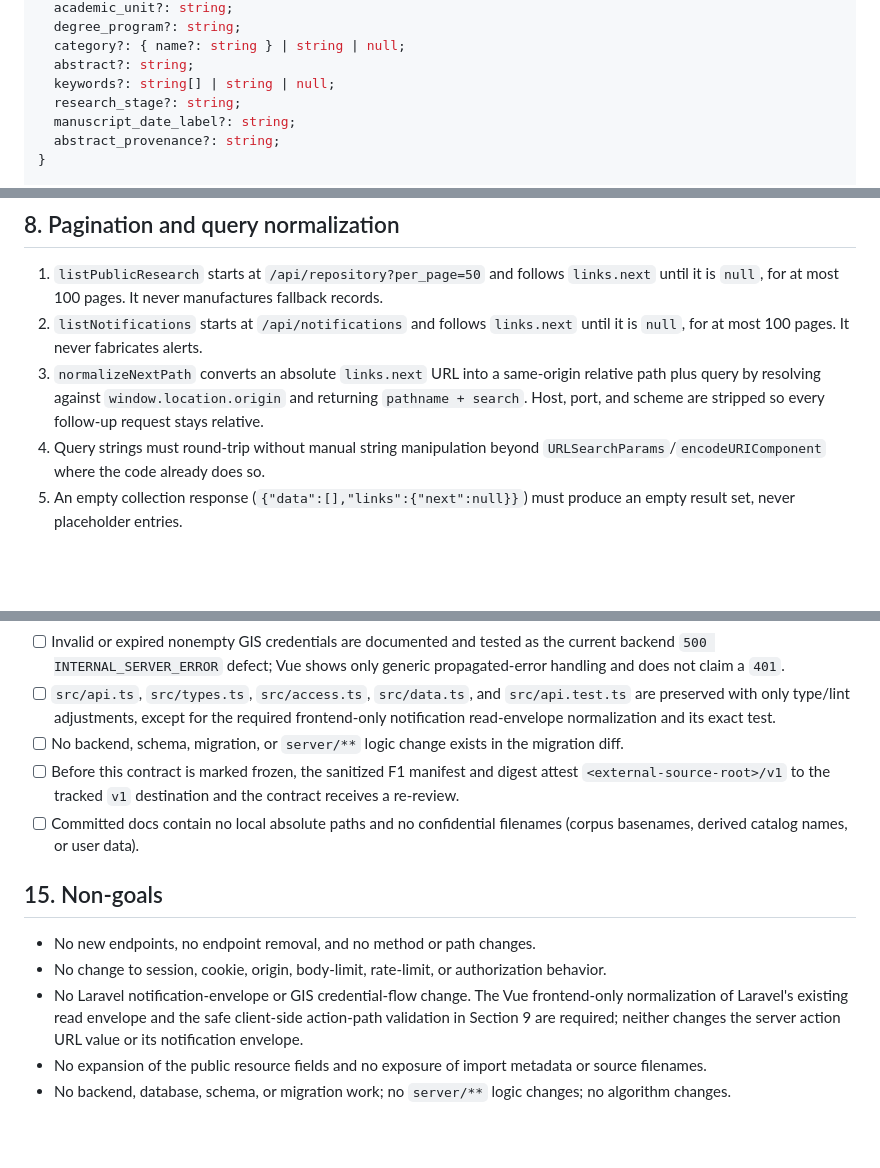
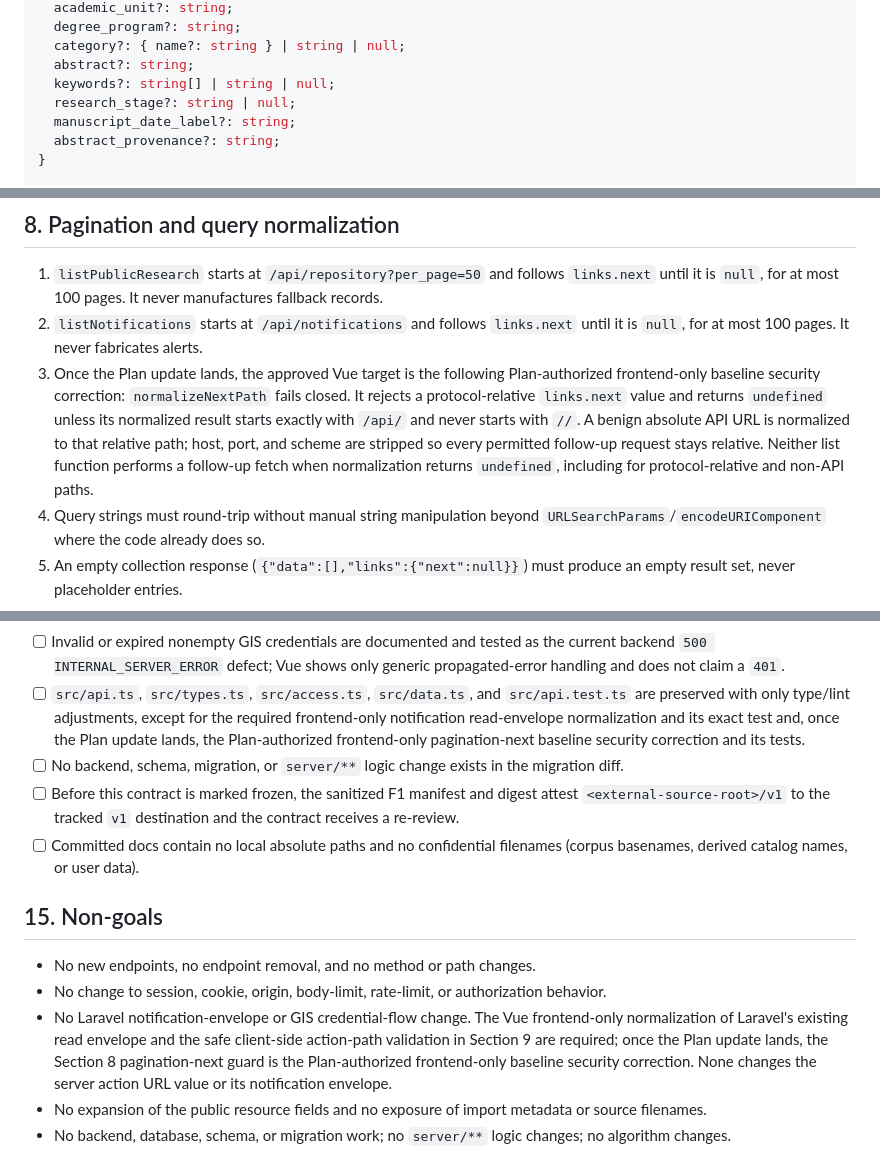
Before and after one commit to MilliXPlorer/researchnav, a Markdown page: docs/contracts/vue-api-data.md, 3 parts joined by grey strips. GitHub-like rendering; blank space fills up the shorter version.

```diff
--- a/docs/contracts/vue-api-data.md
+++ b/docs/contracts/vue-api-data.md
@@ -237,7 +237,7 @@ interface PublicResearchResourceInput {
   category?: { name?: string } | string | null;
   abstract?: string;
   keywords?: string[] | string | null;
-  research_stage?: string;
+  research_stage?: string | null;
   manuscript_date_label?: string;
   abstract_provenance?: string;
 }
@@ -453,10 +459,15 @@ request parsing, rate-limit errors, error bodies, or body-limit behavior.
    manufactures fallback records.
 2. `listNotifications` starts at `/api/notifications` and follows `links.next`
    until it is `null`, for at most 100 pages. It never fabricates alerts.
-3. `normalizeNextPath` converts an absolute `links.next` URL into a
-   same-origin relative path plus query by resolving against
-   `window.location.origin` and returning `pathname + search`. Host, port, and
-   scheme are stripped so every follow-up request stays relative.
+3. Once the Plan update lands, the approved Vue target is the following
+   Plan-authorized frontend-only baseline security correction:
+   `normalizeNextPath` fails closed. It rejects a protocol-relative
+   `links.next` value and returns `undefined` unless its normalized result
+   starts exactly with `/api/` and never starts with `//`. A benign absolute API
+   URL is normalized to that relative path; host, port, and scheme are stripped
+   so every permitted follow-up request stays relative. Neither list function
+   performs a follow-up fetch when normalization returns `undefined`, including
+   for protocol-relative and non-API paths.
 4. Query strings must round-trip without manual string manipulation beyond
    `URLSearchParams`/`encodeURIComponent` where the code already does so.
 5. An empty collection response (`{"data":[],"links":{"next":null}}`) must
@@ -649,7 +671,8 @@ application/json`, exact HTTP method, and JSON body (or its absence).
 - [ ] `src/api.ts`, `src/types.ts`, `src/access.ts`, `src/data.ts`, and
       `src/api.test.ts` are preserved with only type/lint adjustments, except
       for the required frontend-only notification read-envelope normalization
-      and its exact test.
+      and its exact test and, once the Plan update lands, the Plan-authorized
+      frontend-only pagination-next baseline security correction and its tests.
 - [ ] No backend, schema, migration, or `server/**` logic change exists in the
       migration diff.
 - [ ] Before this contract is marked frozen, the sanitized F1 manifest and
@@ -665,8 +688,10 @@ application/json`, exact HTTP method, and JSON body (or its absence).
   authorization behavior.
 - No Laravel notification-envelope or GIS credential-flow change. The Vue
   frontend-only normalization of Laravel's existing read envelope and the safe
-  client-side action-path validation in Section 9 are required; neither changes
-  the server action URL value or its notification envelope.
+  client-side action-path validation in Section 9 are required; once the Plan
+  update lands, the Section 8 pagination-next guard is the Plan-authorized
+  frontend-only baseline security correction. None changes the server action
+  URL value or its notification envelope.
 - No expansion of the public resource fields and no exposure of import
   metadata or source filenames.
 - No backend, database, schema, or migration work; no `server/**` logic
```
Also changed, not shown: other parts of docs/contracts/vue-api-data.md (+39 -22 lines).
